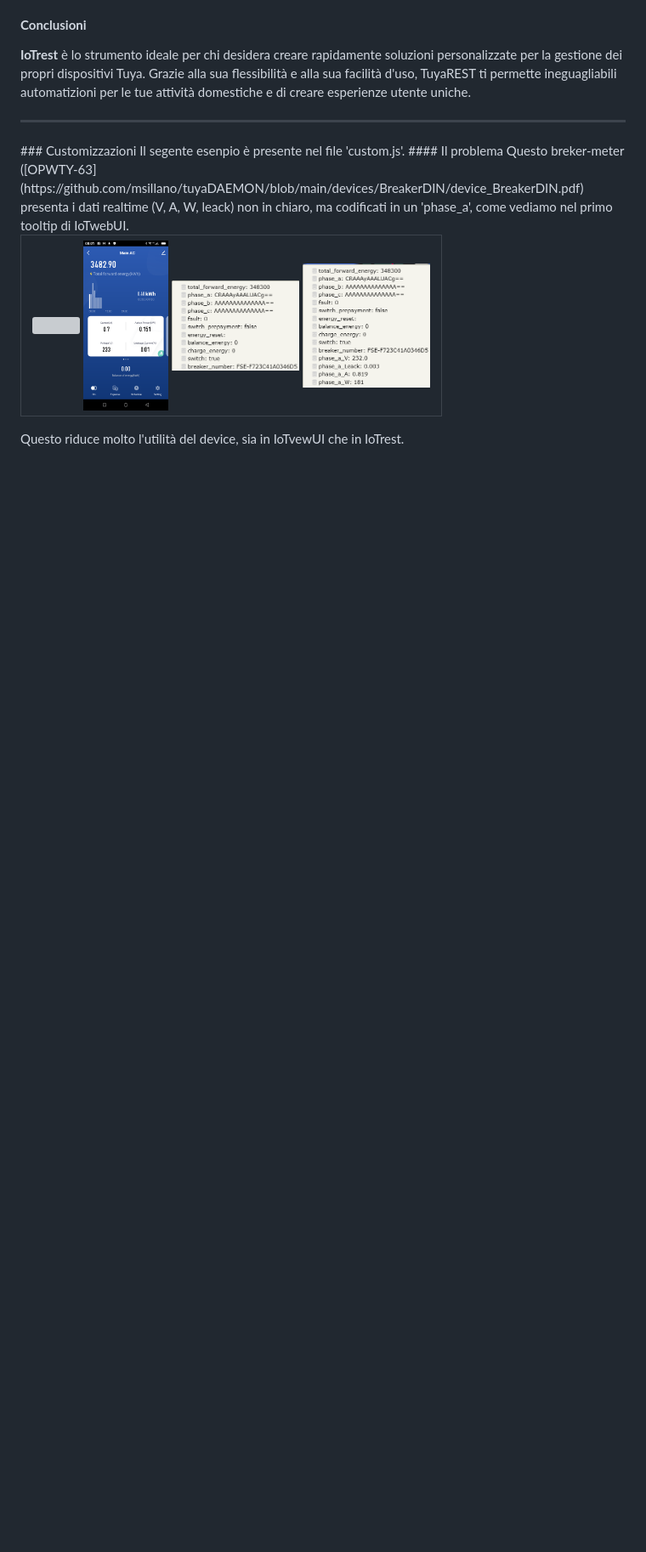
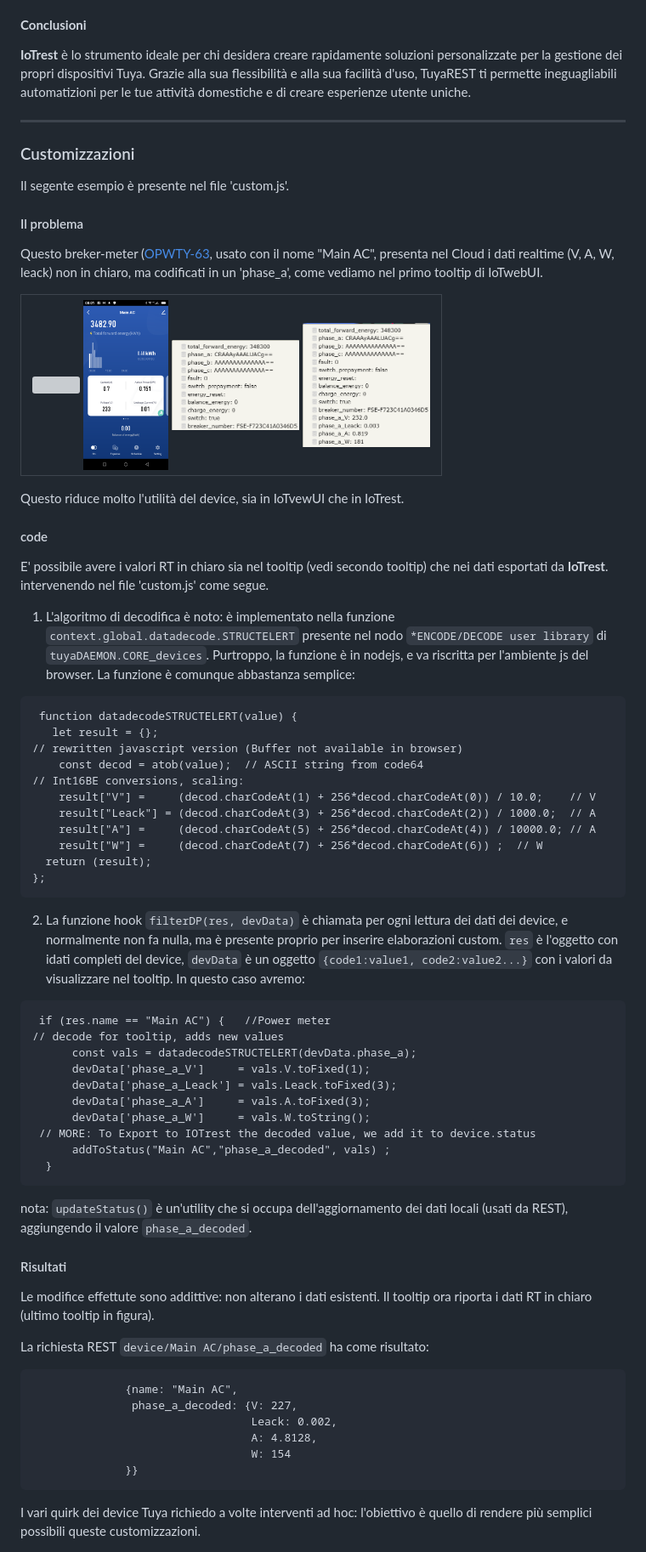
Before and after one commit to msillano/IoTwebUI, a Markdown page: RESTserver/LEGGIMI-REST22.md, the part around the change. Shown: that part at 85% size. Drawn GitHub-style; blank space fills up the shorter version; grey boxes are pictures that could not be loaded.

````diff
--- a/RESTserver/LEGGIMI-REST22.md
+++ b/RESTserver/LEGGIMI-REST22.md
@@ -179,10 +179,12 @@ note:
 **IoTrest** è lo strumento ideale per chi desidera creare rapidamente soluzioni personalizzate per la gestione dei propri dispositivi Tuya. Grazie alla sua flessibilità e alla sua facilità d'uso, TuyaREST ti permette ineguagliabili automatizioni per le tue attività domestiche e di creare esperienze utente uniche.
 
 <hr>
+
 ### Customizzazioni
-Il segente esenpio è presente nel file 'custom.js'.
+Il segente esempio è presente nel file 'custom.js'.
+
 #### Il problema
-Questo breker-meter ([OPWTY-63](https://github.com/msillano/tuyaDAEMON/blob/main/devices/BreakerDIN/device_BreakerDIN.pdf) presenta i dati realtime (V, A, W, leack) non in chiaro, ma codificati in un 'phase_a', come vediamo nel primo tooltip di IoTwebUI.
+Questo breker-meter ([OPWTY-63](https://github.com/msillano/tuyaDAEMON/blob/main/devices/BreakerDIN/device_BreakerDIN.pdf), usato con il nome "Main AC", presenta nel Cloud i dati realtime (V, A, W, leack) non in chiaro, ma codificati in un 'phase_a', come vediamo nel primo tooltip di IoTwebUI.
 <table>
 <tr>
 <td>
@@ -194,3 +196,53 @@ Questo breker-meter ([OPWTY-63](https://github.com/msillano/tuyaDAEMON/blob/main
 </tr>
 </table>
 Questo riduce molto l'utilità del device, sia in IoTvewUI che in IoTrest.
+
+#### code
+E' possibile avere i valori RT in chiaro sia nel tooltip (vedi secondo tooltip)  che nei dati esportati da **IoTrest**. intervenendo nel file 'custom.js' come segue.
+
+1) L'algoritmo di decodifica è noto: è implementato nella funzione `context.global.datadecode.STRUCTELERT` presente nel nodo `*ENCODE/DECODE user library` di `tuyaDAEMON.CORE_devices`. Purtroppo, la funzione è in nodejs, e va riscritta per l'ambiente js del browser. La funzione è comunque abbastanza semplice:
+```
+ function datadecodeSTRUCTELERT(value) {
+   let result = {};
+// rewritten javascript version (Buffer not available in browser)
+	const decod = atob(value);  // ASCII string from code64
+// Int16BE conversions, scaling:
+	result["V"] =     (decod.charCodeAt(1) + 256*decod.charCodeAt(0)) / 10.0;    // V
+ 	result["Leack"] = (decod.charCodeAt(3) + 256*decod.charCodeAt(2)) / 1000.0;  // A
+ 	result["A"] =     (decod.charCodeAt(5) + 256*decod.charCodeAt(4)) / 10000.0; // A
+ 	result["W"] =     (decod.charCodeAt(7) + 256*decod.charCodeAt(6)) ;  // W
+  return (result);
+};
+```
+2) La funzione hook `filterDP(res, devData)` è chiamata per ogni lettura dei dati dei device, e normalmente non fa nulla, ma è presente proprio per inserire elaborazioni custom.
+`res` è l'oggetto con idati completi del device, `devData` è un oggetto `{code1:value1, code2:value2...}` con i valori da visualizzare nel tooltip.
+In questo caso avremo:
+
+```
+ if (res.name == "Main AC") {   //Power meter
+// decode for tooltip, adds new values
+      const vals = datadecodeSTRUCTELERT(devData.phase_a);
+      devData['phase_a_V']     = vals.V.toFixed(1);
+      devData['phase_a_Leack'] = vals.Leack.toFixed(3);
+      devData['phase_a_A']     = vals.A.toFixed(3);
+      devData['phase_a_W']     = vals.W.toString();
+ // MORE: To Export to IOTrest the decoded value, we add it to device.status
+      addToStatus("Main AC","phase_a_decoded", vals) ;
+  }
+```
+nota:  `updateStatus()` è un'utility che si occupa dell'aggiornamento dei dati locali (usati da REST), aggiungendo il valore `phase_a_decoded`.
+
+#### Risultati
+Le modifice effettute sono addittive: non alterano i dati esistenti.
+Il tooltip ora riporta i dati RT in chiaro (ultimo tooltip in figura).
+
+La richiesta REST `device/Main AC/phase_a_decoded` ha come risultato:
+```
+              {name: "Main AC",
+               phase_a_decoded: {V: 227,
+                                 Leack: 0.002,
+                                 A: 4.8128,
+                                 W: 154
+              }}
+```
+I vari quirk dei device Tuya richiedo a volte interventi ad hoc: l'obiettivo è quello di rendere più semplici possibili queste customizzazioni.
````
